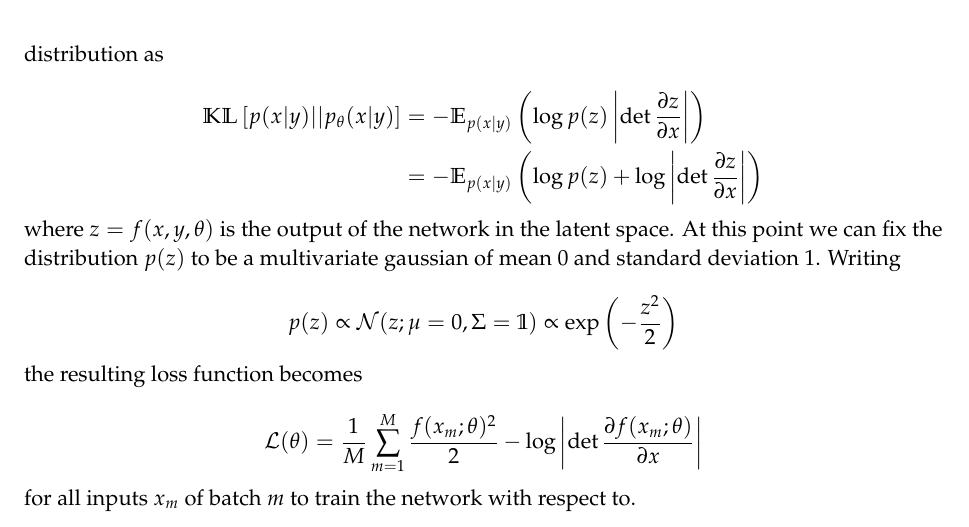
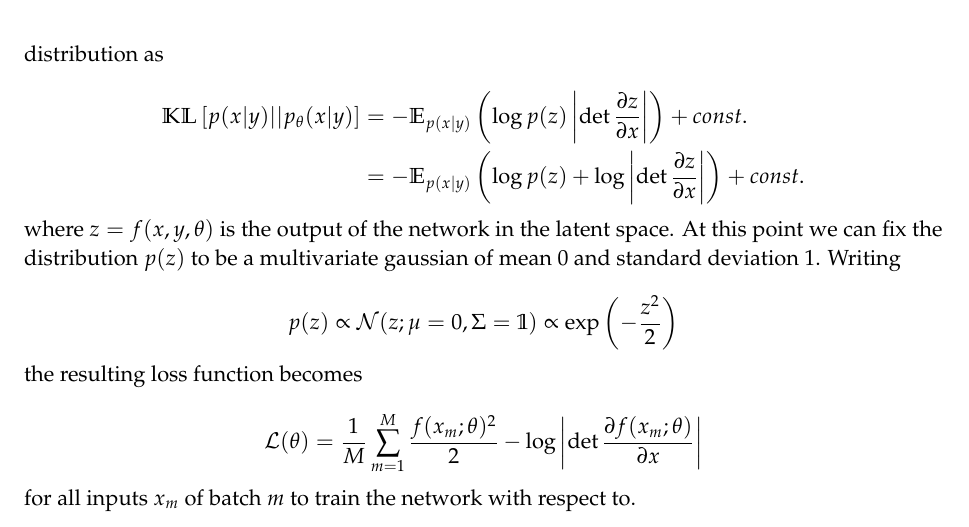
Before and after one commit to friciwolf/masterthesis, a LaTeX thesis (thesis.tex, which reads content/deeplearning.tex): part of page 22 of 29, cut so that both start at the same text. Compiled offline with pdfLaTeX; a LaTeX package or settings file that is missing is left out.

Commit message:
add const

```diff
--- a/content/deeplearning.tex
+++ b/content/deeplearning.tex
@@ -346,8 +346,8 @@ This form of the KL-divergence can be understood in terms of likelihoods as find
 
 \begin{equation*}
 	\begin{aligned}
-		\mathbb{KL}\left[p(x | y) || p_\theta(x | y) \right] &= - \mathbb{E}_{p(x | y)}\left(\log p(z) \left|\det\frac{\partial z}{\partial x}\right|\right) \\
-		&= - \mathbb{E}_{p(x | y)}\left(\log p(z)  + \log \left|\det\frac{\partial z}{\partial x}\right|\right)
+		\mathbb{KL}\left[p(x | y) || p_\theta(x | y) \right] &= - \mathbb{E}_{p(x | y)}\left(\log p(z) \left|\det\frac{\partial z}{\partial x}\right|\right) + const. \\
+		&= - \mathbb{E}_{p(x | y)}\left(\log p(z)  + \log \left|\det\frac{\partial z}{\partial x}\right|\right) + const.
 	\end{aligned}
 \end{equation*}
 
```
